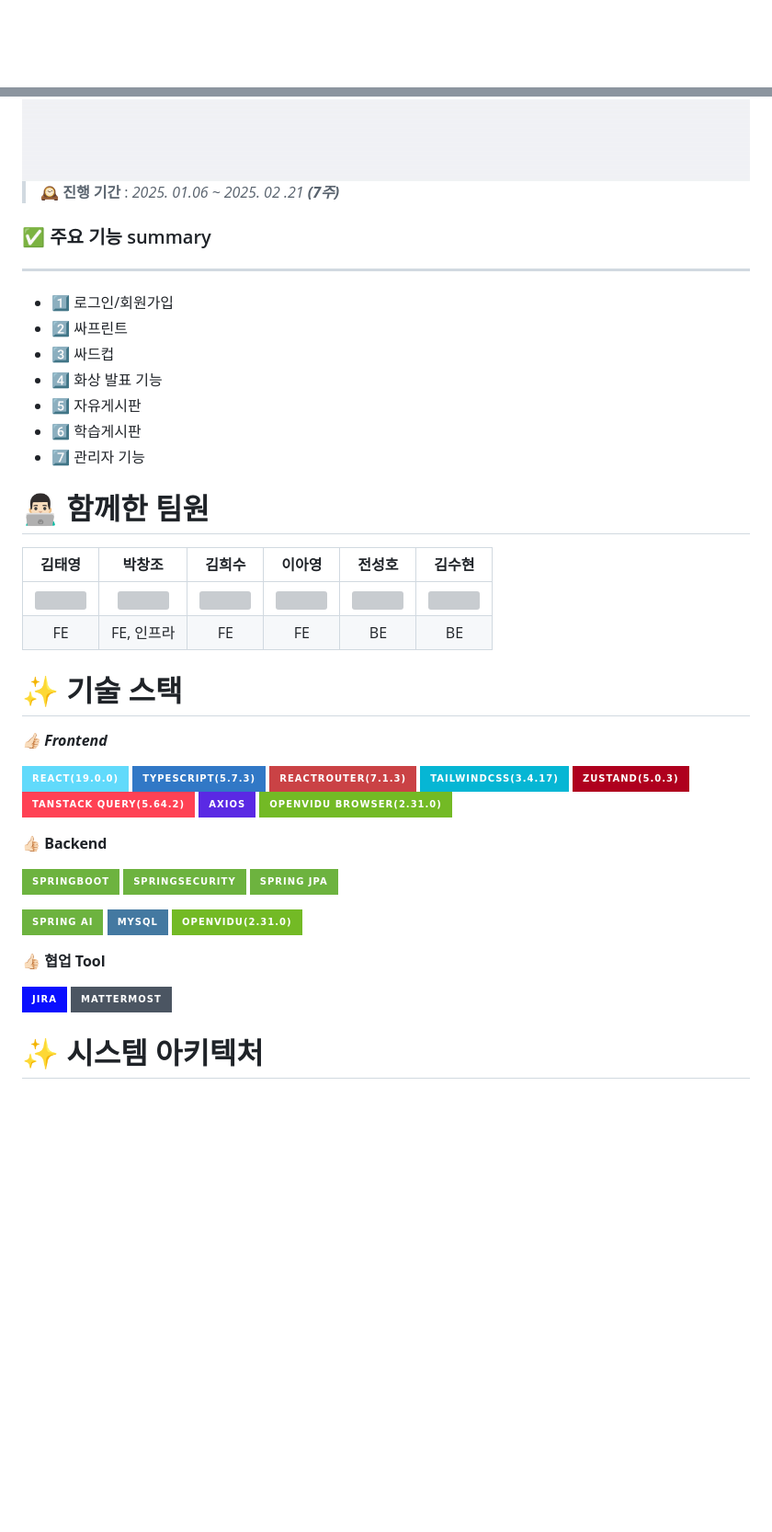
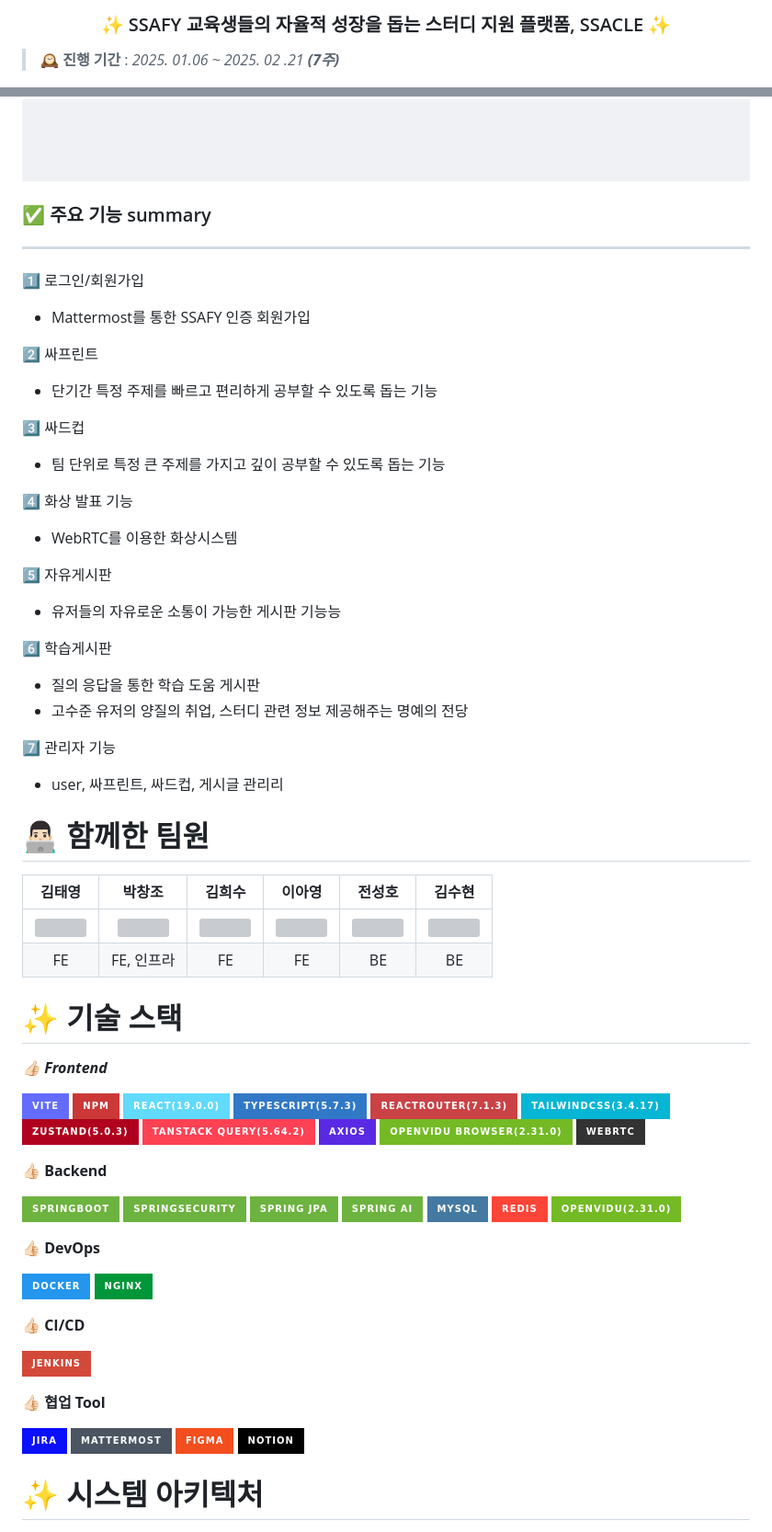
Before and after one commit to pcjo1202/SSACLE, a Markdown page: README.md, 2 parts joined by grey strips. Shown at 92% size. Drawn GitHub-style; badges without logos; blank space fills up the shorter version; grey boxes are pictures that could not be loaded.

Commit message:
docs: README.md 내용 수정

```diff
--- a/README.md
+++ b/README.md
@@ -1,21 +1,38 @@
+<h3 align="center">✨ SSAFY 교육생들의 자율적 성장을 돕는 스터디 지원 플랫폼, SSACLE ✨</h3>
+
+> 🕰️ **진행 기간** : _2025. 01.06 ~ 2025. 02 .21 **(7주)**_
+
 <img style="width: 100vh;" src='/docs/images/ssacle_banner.png' alt='로고 이미지'/>
 
 <img style="width: 100vh;" src='/docs/gif/SSACLE_intro.gif' alt=''/>
 
-> 🕰️ **진행 기간** : _2025. 01.06 ~ 2025. 02 .21 **(7주)**_
 
 
 ### ✅ 주요 기능 summary
 
 ---
 
-- 1️⃣ 로그인/회원가입
-- 2️⃣ 싸프린트
-- 3️⃣ 싸드컵
-- 4️⃣ 화상 발표 기능
-- 5️⃣ 자유게시판
-- 6️⃣ 학습게시판
-- 7️⃣ 관리자 기능
+1️⃣ 로그인/회원가입
+- Mattermost를 통한 SSAFY 인증 회원가입
+
+2️⃣ 싸프린트
+- 단기간 특정 주제를 빠르고 편리하게 공부할 수 있도록 돕는 기능
+
+3️⃣ 싸드컵
+- 팀 단위로 특정 큰 주제를 가지고 깊이 공부할 수 있도록 돕는 기능
+
+4️⃣ 화상 발표 기능
+- WebRTC를 이용한 화상시스템
+
+5️⃣ 자유게시판
+- 유저들의 자유로운 소통이 가능한 게시판 기능능
+
+6️⃣ 학습게시판
+- 질의 응답을 통한 학습 도움 게시판
+- 고수준 유저의 양질의 취업, 스터디 관련 정보 제공해주는 명예의 전당
+
+7️⃣ 관리자 기능
+- user, 싸프린트, 싸드컵, 게시글 관리리
 
 # 👨🏻‍💻 함께한 팀원
 
@@ -28,6 +45,8 @@
 
 _**👍🏻 Frontend**_
 
+![vite](https://img.shields.io/badge/vite-646CFF?style=for-the-badge&logo=vite&logoColor=white)
+![npm](https://img.shields.io/badge/npm-CB3837?style=for-the-badge&logo=npm&logoColor=white)
 ![React](https://img.shields.io/badge/React(19.0.0)-61DAFB?style=for-the-badge&logo=React&logoColor=white)
 ![Mattermost](https://img.shields.io/badge/typescript(5.7.3)-3178C6?style=for-the-badge&logo=typescript&logoColor=white)
 ![reactrouter](https://img.shields.io/badge/reactrouter(7.1.3)-CA4245?style=for-the-badge&logo=reactrouter&logoColor=white)
@@ -35,23 +54,32 @@ _**👍🏻 Frontend**_
 ![zustand](https://img.shields.io/badge/zustand(5.0.3)-AF001E?style=for-the-badge&logo=zustand&logoColor=white)
 ![Tanstack query](https://img.shields.io/badge/Tanstack_query(5.64.2)-FF4154?style=for-the-badge&logo=reactquery&logoColor=white)
 ![axios](https://img.shields.io/badge/axios-5A29E4?style=for-the-badge&logo=axios&logoColor=white)
-![openvidu-browser](https://img.shields.io/badge/openvidu_browser(2.31.0)-73BA25?style=for-the-badge&logo=openvidu-browser&logoColor=white)
+![openvidu-browser](https://img.shields.io/badge/openvidu_browser(2.31.0)-73BA25?style=for-the-badge&logo=openvidu-browser&logoColor=white) ![webrtc](https://img.shields.io/badge/webrtc-333333?style=for-the-badge&logo=webrtc&logoColor=white)
 
 **👍🏻 Backend**
 
 ![springboot](https://img.shields.io/badge/springboot-6DB33F?style=for-the-badge&logo=springboot&logoColor=white)
 ![springsecurity](https://img.shields.io/badge/springsecurity-6DB33F?style=for-the-badge&logo=springsecurity&logoColor=white)
 ![spring_JPA](https://img.shields.io/badge/spring_JPA-6DB33F?style=for-the-badge&logo=spring_JPA&logoColor=white)
+![Spring_AI](https://img.shields.io/badge/Spring_AI-6DB33F?style=for-the-badge&logo=React&logoColor=white)
+![MySQL](https://img.shields.io/badge/mysql-4479A1?style=for-the-badge&logo=mysql&logoColor=white)
+![Redis](https://img.shields.io/badge/Redis-FF4438?style=for-the-badge&logo=Redis&logoColor=white)
+![openvidu](https://img.shields.io/badge/openvidu(2.31.0)-73BA25?style=for-the-badge&logo=openvidu&logoColor=white)
 
 
-![Spring_AI](https://img.shields.io/badge/Spring_AI-6DB33F?style=for-the-badge&logo=React&logoColor=white)
-![MySQL](https://img.shields.io/badge/mysql-4479A1?style=for-the-badge&logo=mysql&logoColor=white)
-![openvidu](https://img.shields.io/badge/openvidu(2.31.0)-73BA25?style=for-the-badge&logo=openvidu&logoColor=white)
+**👍🏻 DevOps**
+
+![Docker](https://img.shields.io/badge/Docker-2496ED?style=for-the-badge&logo=Docker&logoColor=white)
+![nginx](https://img.shields.io/badge/nginx-009639?style=for-the-badge&logo=nginx&logoColor=white)
+
+**👍🏻 CI/CD**
+
+![Jenkins](https://img.shields.io/badge/jenkins-D24939?style=for-the-badge&logo=jenkins&logoColor=white)
 
 
 **👍🏻 협업 Tool**
 
-![Jira](https://img.shields.io/badge/jira-%230A0FFF.svg?style=for-the-badge&logo=jira&logoColor=white) ![Mattermost](https://img.shields.io/badge/mattermost-4B5562?style=for-the-badge&logo=mattermost&logoColor=white)
+![Jira](https://img.shields.io/badge/jira-%230A0FFF.svg?style=for-the-badge&logo=jira&logoColor=white) ![Mattermost](https://img.shields.io/badge/mattermost-4B5562?style=for-the-badge&logo=mattermost&logoColor=white) ![figma](https://img.shields.io/badge/figma-F24E1E?style=for-the-badge&logo=figma&logoColor=white) ![notion](https://img.shields.io/badge/notion-000000?style=for-the-badge&logo=notion&logoColor=white)
 
 
 
```
Also changed, not shown: other parts of README.md (+1 -1 lines).
